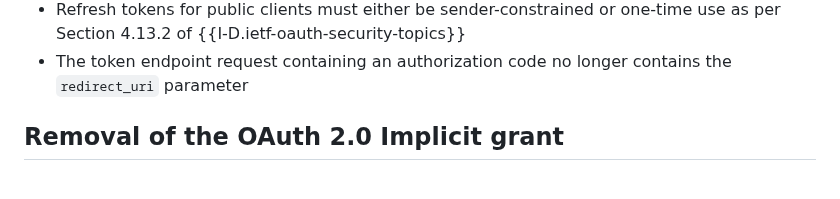
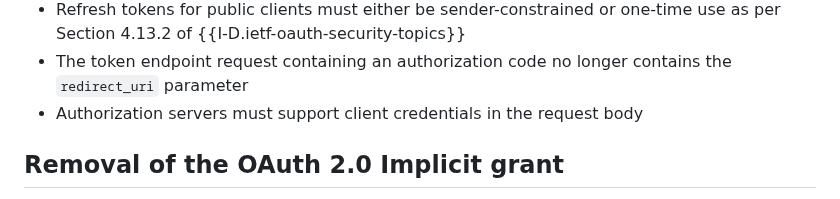
Before and after one commit to oauth-wg/oauth-v2-1, a Markdown page: draft-ietf-oauth-v2-1.md, the part around the change. GitHub-like rendering.

Commit message:
add client credentials in body change to oauth-2-0-differences

```diff
--- a/draft-ietf-oauth-v2-1.md
+++ b/draft-ietf-oauth-v2-1.md
@@ -3601,6 +3601,7 @@ A non-normative list of changes from OAuth 2.0 is listed below:
   as per Section 4.13.2 of {{I-D.ietf-oauth-security-topics}}
 * The token endpoint request containing an authorization code no longer contains
   the `redirect_uri` parameter
+* Authorization servers must support client credentials in the request body
 
 ## Removal of the OAuth 2.0 Implicit grant
 
```
